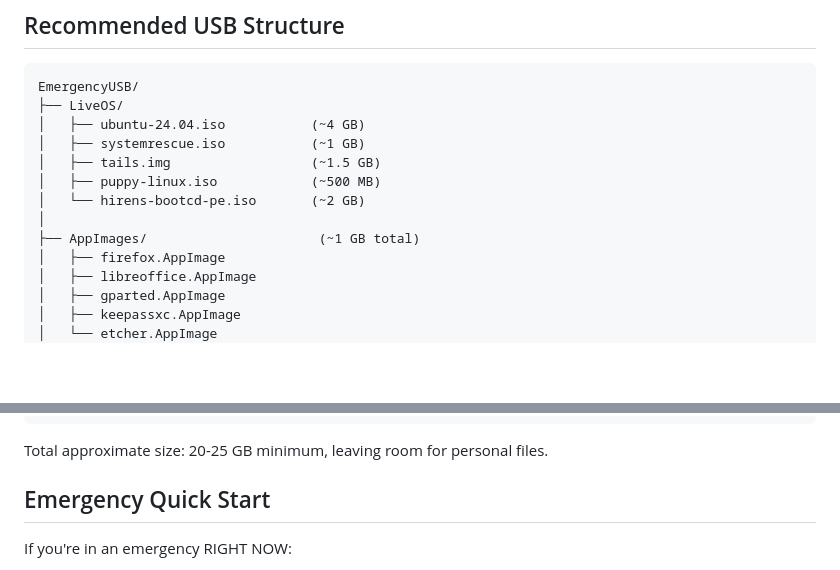
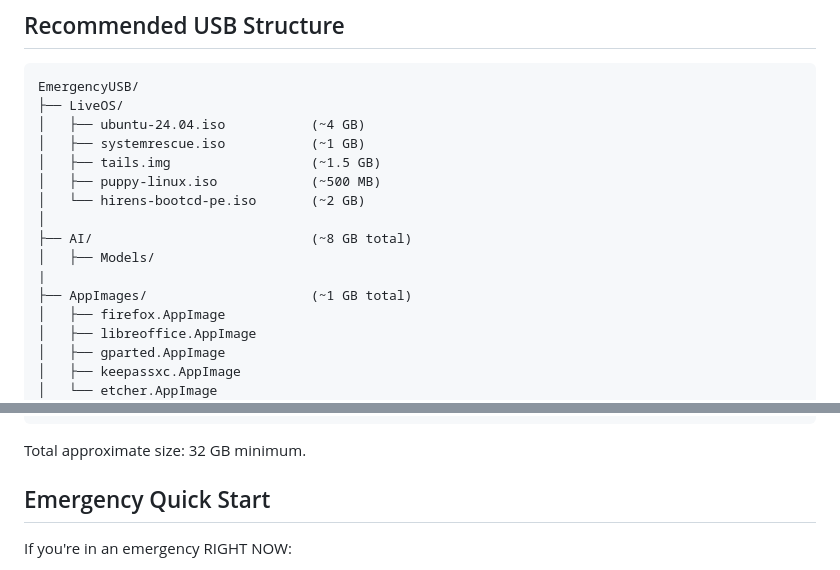
Before and after one commit to flaneurette/Emergency-USB-Kit, a Markdown page: README.md, 2 parts joined by grey strips. GitHub-like rendering; blank space fills up the shorter version.

````diff
--- a/README.md
+++ b/README.md
@@ -39,7 +39,10 @@ EmergencyUSB/
 │   ├── puppy-linux.iso            (~500 MB)
 │   └── hirens-bootcd-pe.iso       (~2 GB)
 │
-├── AppImages/                      (~1 GB total)
+├── AI/                            (~8 GB total)
+│   ├── Models/
+|
+├── AppImages/                     (~1 GB total)
 │   ├── firefox.AppImage
 │   ├── libreoffice.AppImage
 │   ├── gparted.AppImage
@@ -85,7 +88,7 @@ EmergencyUSB/
 └── README.txt                     (this guide)
 ```
 
-Total approximate size: 20-25 GB minimum, leaving room for personal files.
+Total approximate size: 32 GB minimum.
 
 ## Emergency Quick Start
 
````
